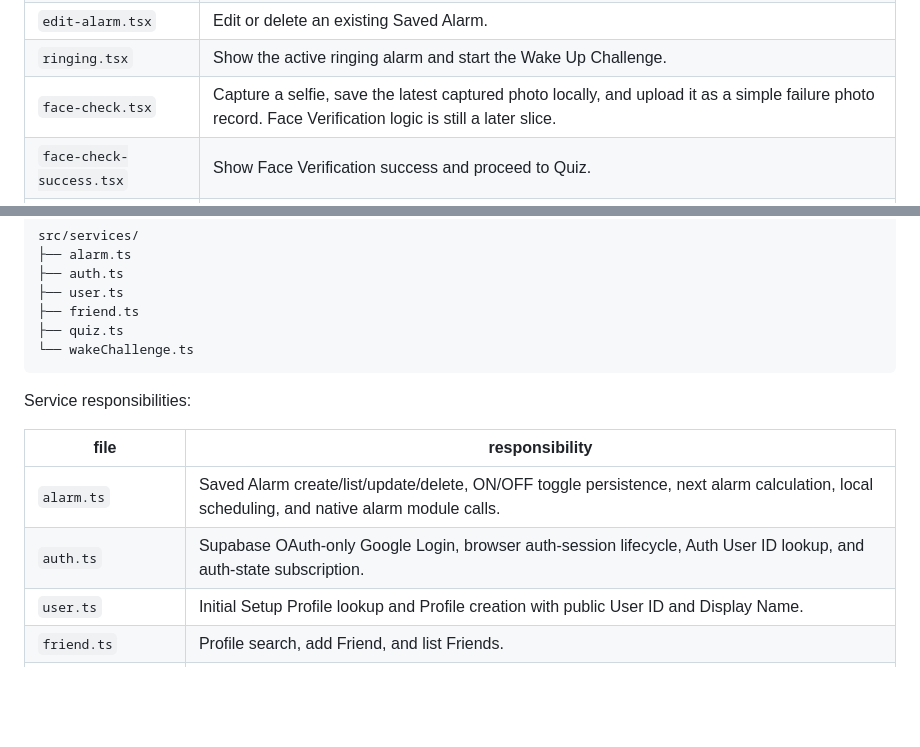
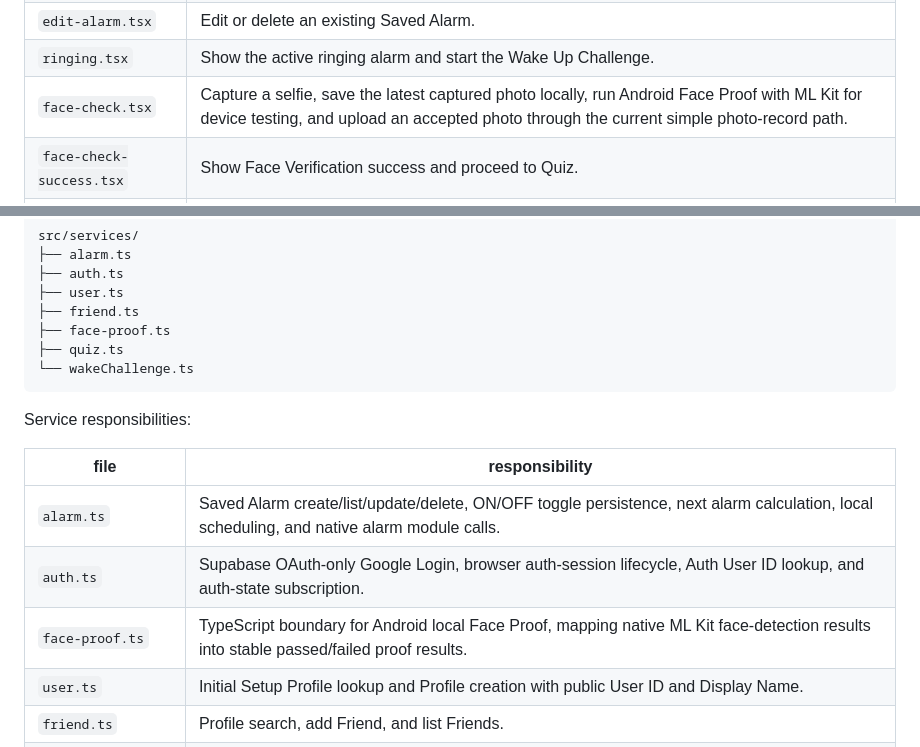
Before and after one commit to handsomeK-code/sleepy-face, a Markdown page: docs/codebase_structure.md, 2 parts joined by grey strips. GitHub-like rendering; blank space fills up the shorter version.

Commit message:
docs: document Android Face Proof flow

````diff
--- a/docs/codebase_structure.md
+++ b/docs/codebase_structure.md
@@ -78,7 +78,7 @@ Screen responsibilities:
 | `add-alarm.tsx` | Create a new Saved Alarm with time and selected weekdays. |
 | `edit-alarm.tsx` | Edit or delete an existing Saved Alarm. |
 | `ringing.tsx` | Show the active ringing alarm and start the Wake Up Challenge. |
-| `face-check.tsx` | Capture a selfie, save the latest captured photo locally, and upload it as a simple failure photo record. Face Verification logic is still a later slice. |
+| `face-check.tsx` | Capture a selfie, save the latest captured photo locally, run Android Face Proof with ML Kit for device testing, and upload an accepted photo through the current simple photo-record path. |
 | `face-check-success.tsx` | Show Face Verification success and proceed to Quiz. |
 | `face-check-failure.tsx` | Show Face Verification failure and return to retake flow. |
 | `quiz.tsx` | Ask arithmetic Quiz Questions and track correct answers and timer state. |
@@ -100,6 +100,7 @@ src/services/
 ├── auth.ts
 ├── user.ts
 ├── friend.ts
+├── face-proof.ts
 ├── quiz.ts
 └── wakeChallenge.ts
 ```
@@ -110,6 +111,7 @@ Service responsibilities:
 | --- | --- |
 | `alarm.ts` | Saved Alarm create/list/update/delete, ON/OFF toggle persistence, next alarm calculation, local scheduling, and native alarm module calls. |
 | `auth.ts` | Supabase OAuth-only Google Login, browser auth-session lifecycle, Auth User ID lookup, and auth-state subscription. |
+| `face-proof.ts` | TypeScript boundary for Android local Face Proof, mapping native ML Kit face-detection results into stable passed/failed proof results. |
 | `user.ts` | Initial Setup Profile lookup and Profile creation with public User ID and Display Name. |
 | `friend.ts` | Profile search, add Friend, and list Friends. |
 | `quiz.ts` | Service-only Quiz Question generation, answer checking, Quiz Progress and Quiz Attempt Number tracking, and current-schema quiz-failure photo recording. |
````
Also changed, not shown: docs/android_face_proof.md (added, +39 -0 lines), docs/tech_stack.md (+3 -2 lines).
